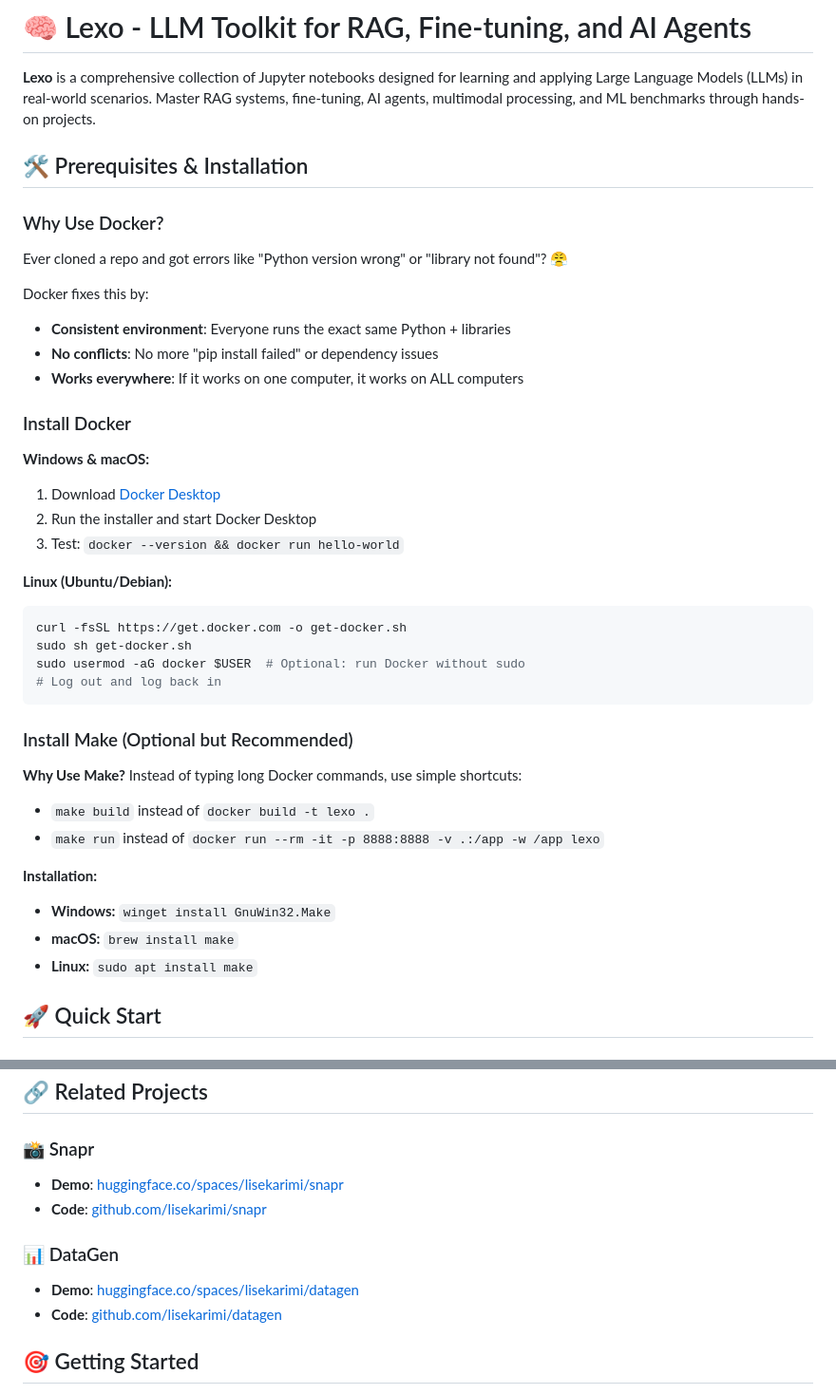
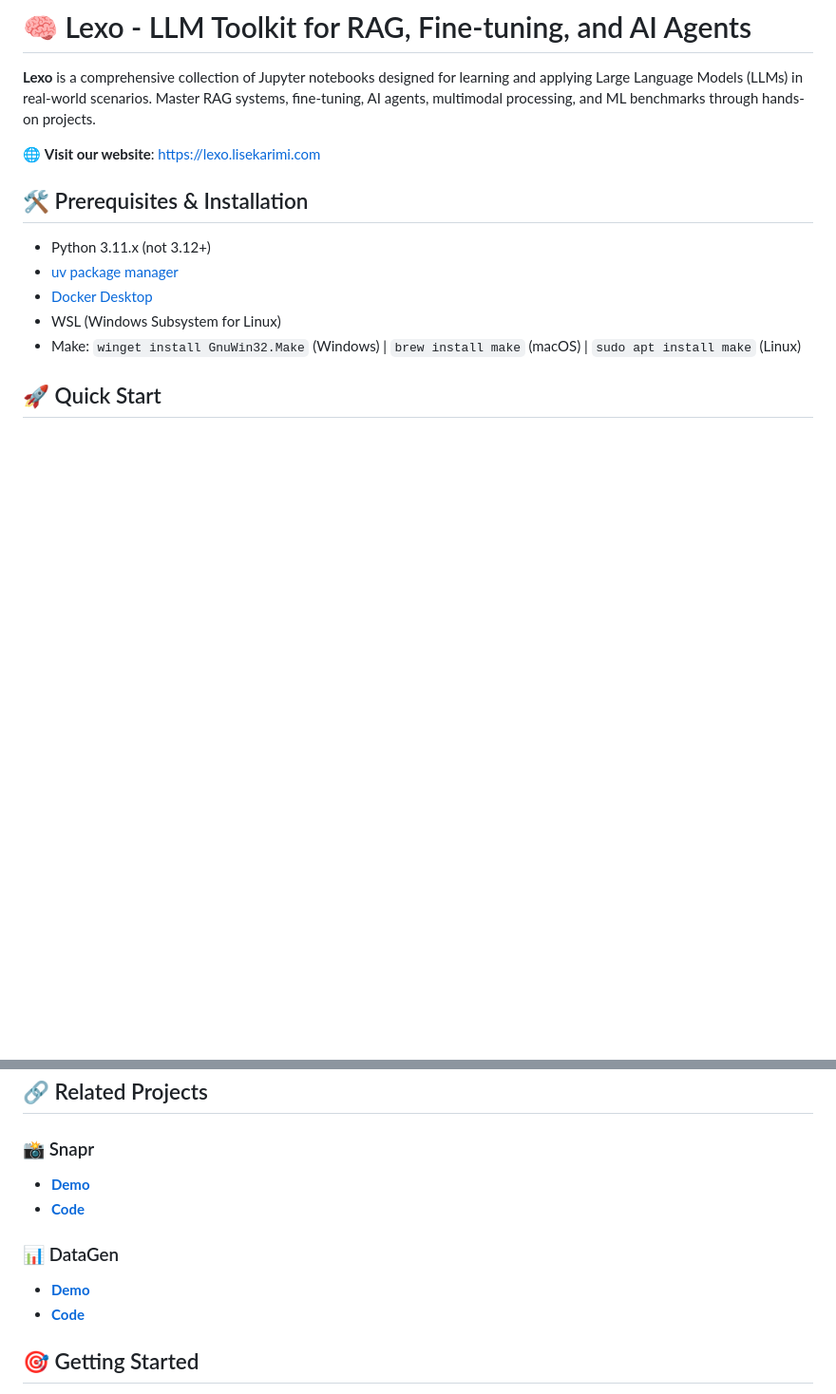
Before and after one commit to lisekarimi/lexo, a Markdown page: README.md, 2 parts joined by grey strips. Shown at 95% size. Drawn GitHub-style; blank space fills up the shorter version.

Commit message:
docs: update README

````diff
--- a/README.md
+++ b/README.md
@@ -2,42 +2,15 @@
 
 **Lexo** is a comprehensive collection of Jupyter notebooks designed for learning and applying Large Language Models (LLMs) in real-world scenarios. Master RAG systems, fine-tuning, AI agents, multimodal processing, and ML benchmarks through hands-on projects.
 
+🌐 **Visit our website**: [https://lexo.lisekarimi.com](https://lexo.lisekarimi.com)
+
 ## 🛠️ Prerequisites & Installation
 
-### Why Use Docker?
-Ever cloned a repo and got errors like "Python version wrong" or "library not found"? 😤
-
-Docker fixes this by:
-- **Consistent environment**: Everyone runs the exact same Python + libraries
-- **No conflicts**: No more "pip install failed" or dependency issues
-- **Works everywhere**: If it works on one computer, it works on ALL computers
-
-### Install Docker
-
-**Windows & macOS:**
-1. Download [Docker Desktop](https://www.docker.com/products/docker-desktop)
-2. Run the installer and start Docker Desktop
-3. Test: `docker --version && docker run hello-world`
-
-**Linux (Ubuntu/Debian):**
-```bash
-curl -fsSL https://get.docker.com -o get-docker.sh
-sudo sh get-docker.sh
-sudo usermod -aG docker $USER  # Optional: run Docker without sudo
-# Log out and log back in
-```
-
-### Install Make (Optional but Recommended)
-
-**Why Use Make?**
-Instead of typing long Docker commands, use simple shortcuts:
-- `make build` instead of `docker build -t lexo .`
-- `make run` instead of `docker run --rm -it -p 8888:8888 -v .:/app -w /app lexo`
-
-**Installation:**
-- **Windows:** `winget install GnuWin32.Make`
-- **macOS:** `brew install make`
-- **Linux:** `sudo apt install make`
+- Python 3.11.x (not 3.12+)
+- [uv package manager](https://docs.astral.sh/uv/getting-started/installation/)
+- [Docker Desktop](https://www.docker.com/products/docker-desktop/)
+- WSL (Windows Subsystem for Linux)
+- Make: `winget install GnuWin32.Make` (Windows) | `brew install make` (macOS) | `sudo apt install make` (Linux)
 
 ## 🚀 Quick Start
 
@@ -160,12 +125,12 @@ Each notebook includes:
 ## 🔗 Related Projects
 
 ### 📸 Snapr
-- **Demo**: [huggingface.co/spaces/lisekarimi/snapr](https://huggingface.co/spaces/lisekarimi/snapr)
-- **Code**: [github.com/lisekarimi/snapr](https://github.com/lisekarimi/snapr)
+- [**Demo**](https://snapr.lisekarimi.com)
+- [**Code**](https://github.com/lisekarimi/snapr)
 
 ### 📊 DataGen
-- **Demo**: [huggingface.co/spaces/lisekarimi/datagen](https://huggingface.co/spaces/lisekarimi/datagen)
-- **Code**: [github.com/lisekarimi/datagen](https://github.com/lisekarimi/datagen)
+- [**Demo**](https://datagen.lisekarimi.com)
+- [**Code**](https://github.com/lisekarimi/datagen)
 
 
 
````
Also changed, not shown: other parts of README.md (+1 -9 lines).
